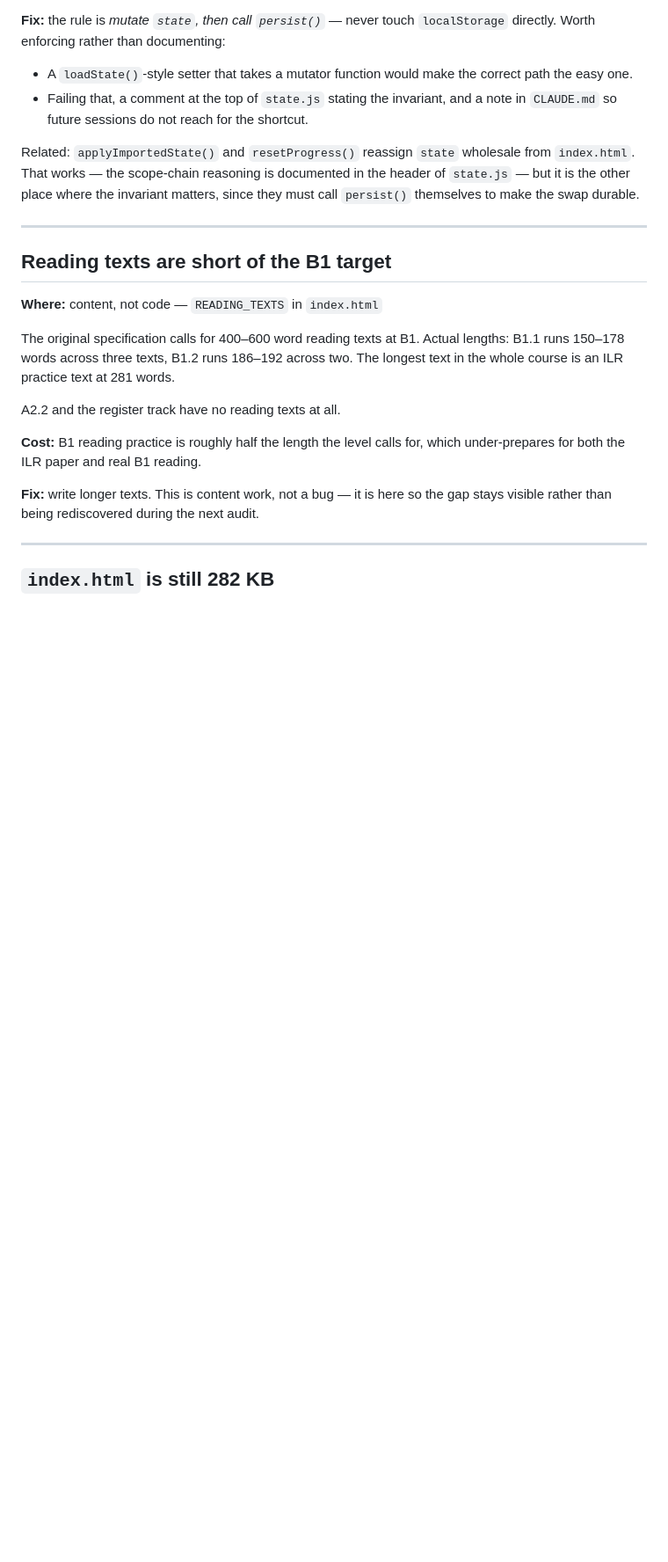
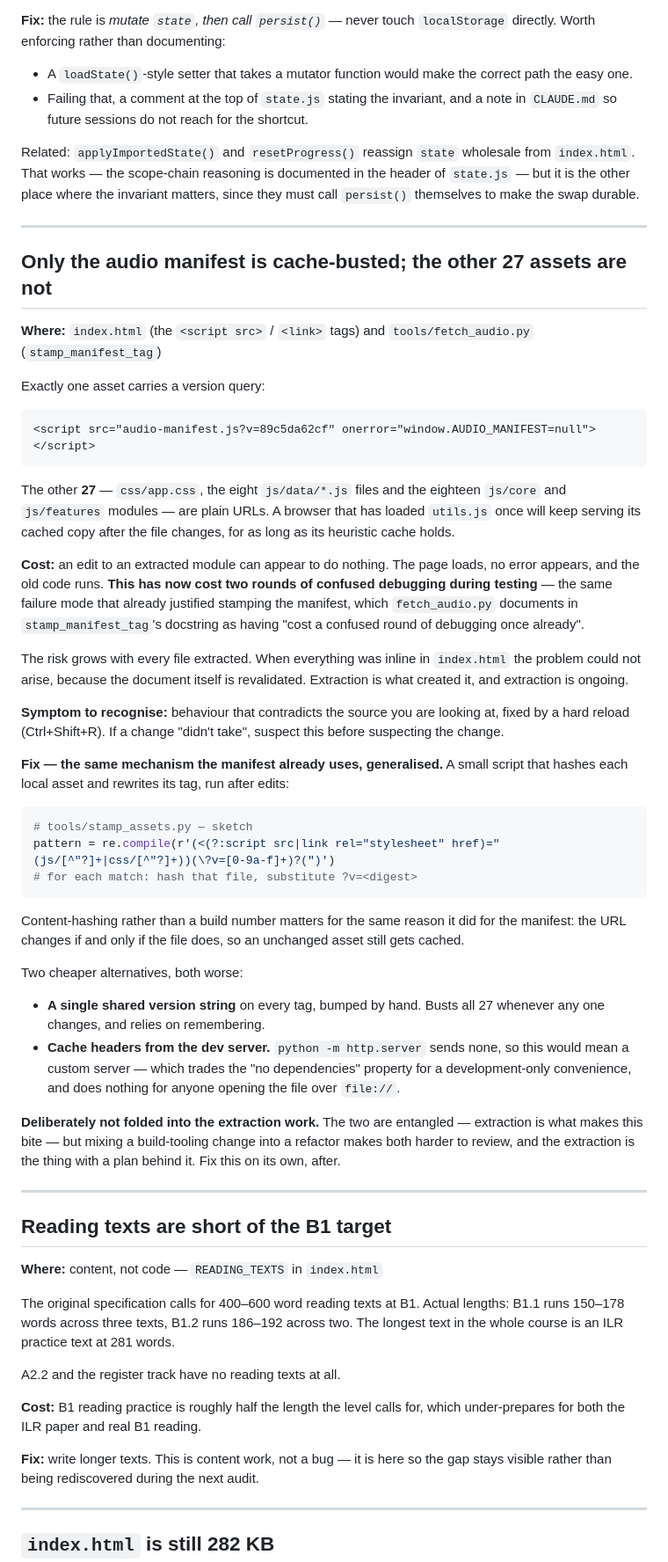
Before and after one commit to stanislavamv/drumul-spre-romana, a Markdown page: docs/TECH_DEBT.md, the part around the change. Shown at 88% size. Drawn GitHub-style; blank space fills up the shorter version.

Commit message:
Document static asset cache-busting debt

````diff
--- a/docs/TECH_DEBT.md
+++ b/docs/TECH_DEBT.md
@@ -88,6 +88,66 @@ since they must call `persist()` themselves to make the swap durable.
 
 ---
 
+## Only the audio manifest is cache-busted; the other 27 assets are not
+
+**Where:** `index.html` (the `<script src>` / `<link>` tags) and
+`tools/fetch_audio.py` (`stamp_manifest_tag`)
+
+Exactly one asset carries a version query:
+
+```html
+<script src="audio-manifest.js?v=89c5da62cf" onerror="window.AUDIO_MANIFEST=null"></script>
+```
+
+The other **27** — `css/app.css`, the eight `js/data/*.js` files and the
+eighteen `js/core` and `js/features` modules — are plain URLs. A browser that
+has loaded `utils.js` once will keep serving its cached copy after the file
+changes, for as long as its heuristic cache holds.
+
+**Cost:** an edit to an extracted module can appear to do nothing. The page
+loads, no error appears, and the old code runs. **This has now cost two rounds
+of confused debugging during testing** — the same failure mode that already
+justified stamping the manifest, which `fetch_audio.py` documents in
+`stamp_manifest_tag`'s docstring as having "cost a confused round of debugging
+once already".
+
+The risk grows with every file extracted. When everything was inline in
+`index.html` the problem could not arise, because the document itself is
+revalidated. Extraction is what created it, and extraction is ongoing.
+
+**Symptom to recognise:** behaviour that contradicts the source you are looking
+at, fixed by a hard reload (Ctrl+Shift+R). If a change "didn't take", suspect
+this before suspecting the change.
+
+**Fix — the same mechanism the manifest already uses, generalised.** A small
+script that hashes each local asset and rewrites its tag, run after edits:
+
+```python
+# tools/stamp_assets.py — sketch
+pattern = re.compile(r'(<(?:script src|link rel="stylesheet" href)="(js/[^"?]+|css/[^"?]+))(\?v=[0-9a-f]+)?(")')
+# for each match: hash that file, substitute ?v=<digest>
+```
+
+Content-hashing rather than a build number matters for the same reason it did
+for the manifest: the URL changes if and only if the file does, so an unchanged
+asset still gets cached.
+
+Two cheaper alternatives, both worse:
+
+- **A single shared version string** on every tag, bumped by hand. Busts all 27
+  whenever any one changes, and relies on remembering.
+- **Cache headers from the dev server.** `python -m http.server` sends none, so
+  this would mean a custom server — which trades the "no dependencies" property
+  for a development-only convenience, and does nothing for anyone opening the
+  file over `file://`.
+
+**Deliberately not folded into the extraction work.** The two are entangled —
+extraction is what makes this bite — but mixing a build-tooling change into a
+refactor makes both harder to review, and the extraction is the thing with a
+plan behind it. Fix this on its own, after.
+
+---
+
 ## Reading texts are short of the B1 target
 
 **Where:** content, not code — `READING_TEXTS` in `index.html`
````
Also changed, not shown: CLAUDE.md (+6 -0 lines).
